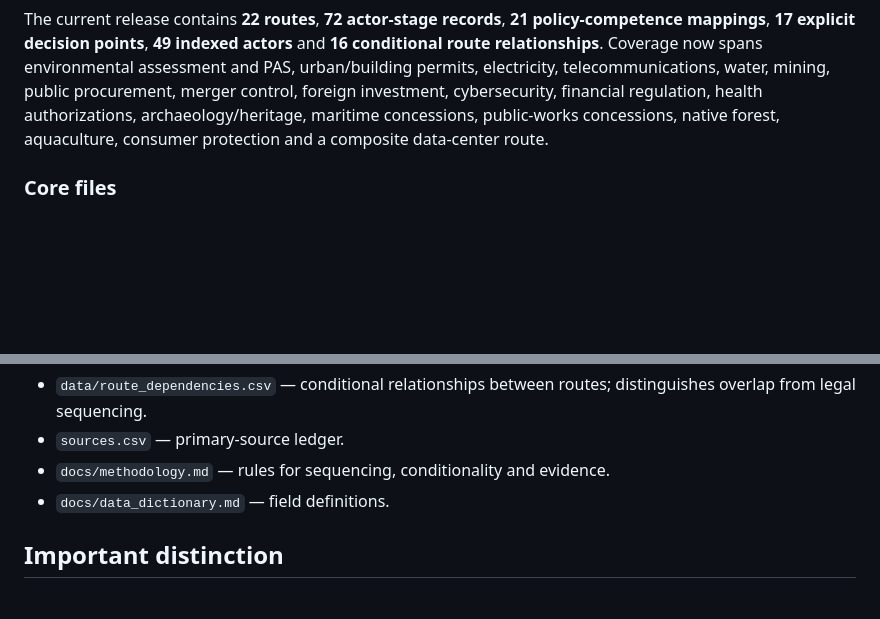
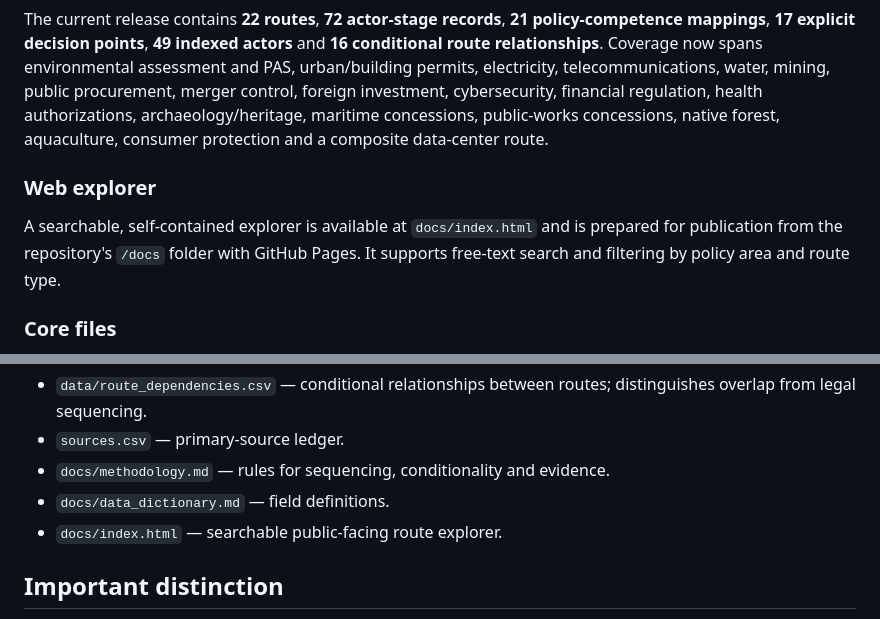
Before and after one commit to selguetagodoy/stakeholder_routes_Chile, a Markdown page: README.md, 2 parts joined by grey strips. Rendered like a GitHub page; blank space fills up the shorter version.

Commit message:
Document GitHub Pages-ready route explorer

```diff
--- a/README.md
+++ b/README.md
@@ -10,6 +10,10 @@ It is designed as a companion to [Chile State Institutional Map](https://github.
 
 The current release contains **22 routes**, **72 actor-stage records**, **21 policy-competence mappings**, **17 explicit decision points**, **49 indexed actors** and **16 conditional route relationships**. Coverage now spans environmental assessment and PAS, urban/building permits, electricity, telecommunications, water, mining, public procurement, merger control, foreign investment, cybersecurity, financial regulation, health authorizations, archaeology/heritage, maritime concessions, public-works concessions, native forest, aquaculture, consumer protection and a composite data-center route.
 
+### Web explorer
+
+A searchable, self-contained explorer is available at `docs/index.html` and is prepared for publication from the repository's `/docs` folder with GitHub Pages. It supports free-text search and filtering by policy area and route type.
+
 ### Core files
 
 - `data/route_catalog.csv` — one row per route, its trigger, main actor, output and scope limitations.
@@ -21,6 +25,7 @@ The current release contains **22 routes**, **72 actor-stage records**, **21 pol
 - `sources.csv` — primary-source ledger.
 - `docs/methodology.md` — rules for sequencing, conditionality and evidence.
 - `docs/data_dictionary.md` — field definitions.
+- `docs/index.html` — searchable public-facing route explorer.
 
 ## Important distinction
 
```
